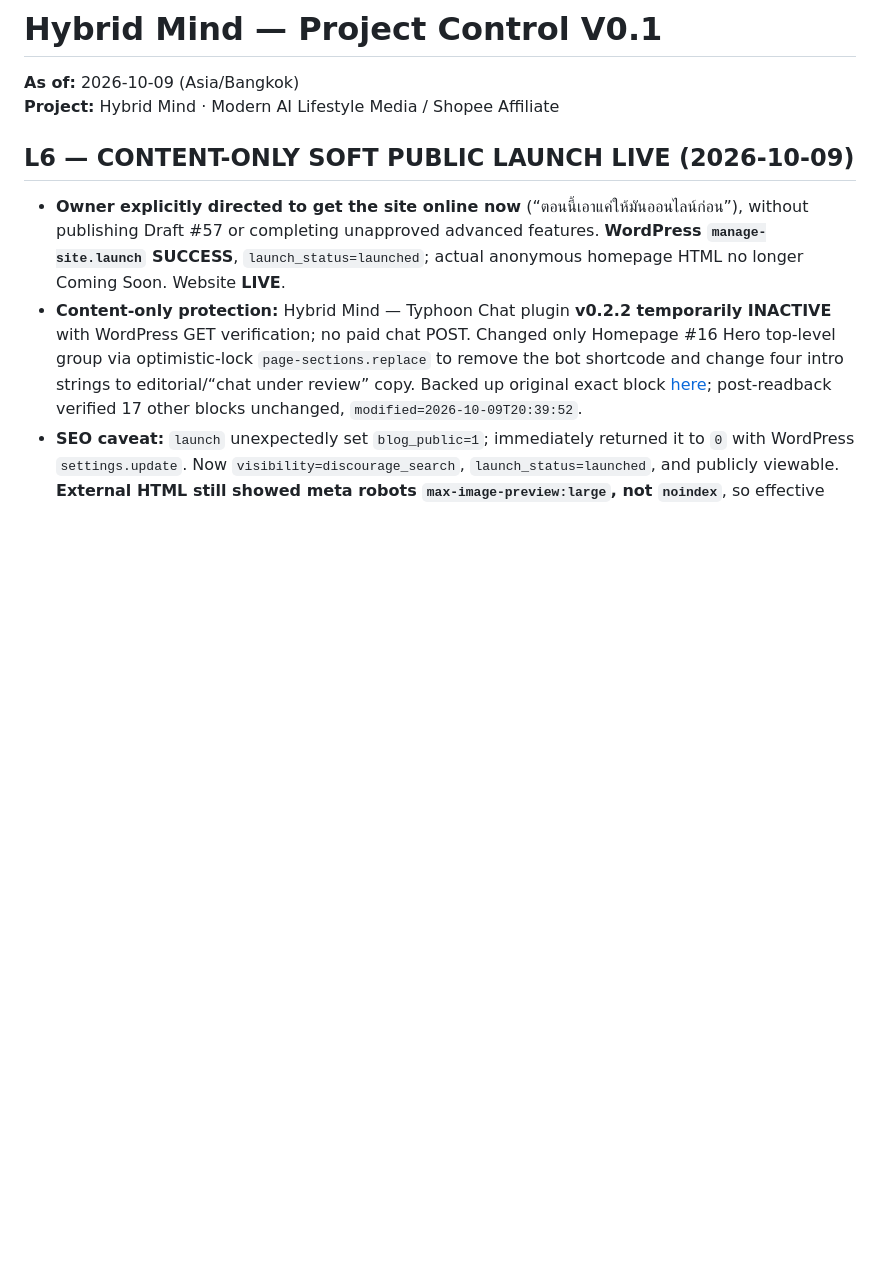
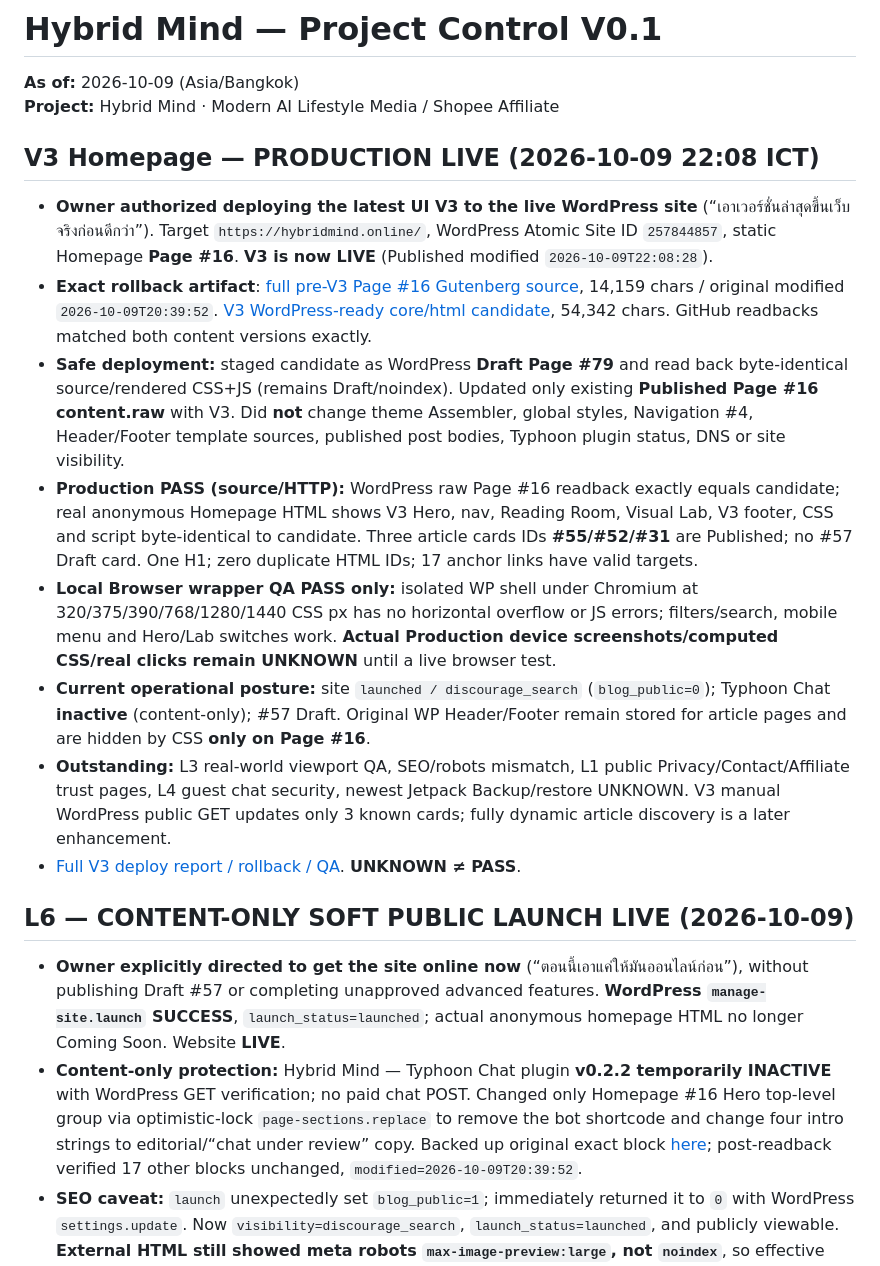
Before and after one commit to nustanakritwithai/HybridMind-, a Markdown page: docs/PROJECT_CONTROL.md, the part around the change. Drawn GitHub-style; blank space fills up the shorter version.

Commit message:
docs: mark HYBRID MIND V3 homepage live and register rollback/release gates

```diff
--- a/docs/PROJECT_CONTROL.md
+++ b/docs/PROJECT_CONTROL.md
@@ -9,6 +9,18 @@
 
 
 
+
+
+## V3 Homepage — PRODUCTION LIVE (2026-10-09 22:08 ICT)
+
+- **Owner authorized deploying the latest UI V3 to the live WordPress site** (“เอาเวอร์ชั่นล่าสุดขึ้นเว็บจริงก่อนดีกว่า”). Target `https://hybridmind.online/`, WordPress Atomic Site ID `257844857`, static Homepage **Page #16**. **V3 is now LIVE** (Published modified `2026-10-09T22:08:28`).
+- **Exact rollback artifact**: [full pre-V3 Page #16 Gutenberg source](backups/WORDPRESS_PAGE_16_PRE_V3_2026-10-09.html), 14,159 chars / original modified `2026-10-09T20:39:52`. [V3 WordPress-ready core/html candidate](design/HYBRID_MIND_V3_WORDPRESS_HOME_CANDIDATE_2026-10-09.html), 54,342 chars. GitHub readbacks matched both content versions exactly.
+- **Safe deployment:** staged candidate as WordPress **Draft Page #79** and read back byte-identical source/rendered CSS+JS (remains Draft/noindex). Updated only existing **Published Page #16 content.raw** with V3. Did **not** change theme Assembler, global styles, Navigation #4, Header/Footer template sources, published post bodies, Typhoon plugin status, DNS or site visibility.
+- **Production PASS (source/HTTP):** WordPress raw Page #16 readback exactly equals candidate; real anonymous Homepage HTML shows V3 Hero, nav, Reading Room, Visual Lab, V3 footer, CSS and script byte-identical to candidate. Three article cards IDs **#55/#52/#31** are Published; no #57 Draft card. One H1; zero duplicate HTML IDs; 17 anchor links have valid targets.
+- **Local Browser wrapper QA PASS only:** isolated WP shell under Chromium at 320/375/390/768/1280/1440 CSS px has no horizontal overflow or JS errors; filters/search, mobile menu and Hero/Lab switches work. **Actual Production device screenshots/computed CSS/real clicks remain UNKNOWN** until a live browser test.
+- **Current operational posture:** site `launched / discourage_search` (`blog_public=0`); Typhoon Chat **inactive** (content-only); #57 Draft. Original WP Header/Footer remain stored for article pages and are hidden by CSS **only on Page #16**.
+- **Outstanding:** L3 real-world viewport QA, SEO/robots mismatch, L1 public Privacy/Contact/Affiliate trust pages, L4 guest chat security, newest Jetpack Backup/restore UNKNOWN. V3 manual WordPress public GET updates only 3 known cards; fully dynamic article discovery is a later enhancement.
+- [Full V3 deploy report / rollback / QA](releases/HYBRID_MIND_V3_UI_PRODUCTION_DEPLOY_2026-10-09.md). **UNKNOWN ≠ PASS**.
 
 ## L6 — CONTENT-ONLY SOFT PUBLIC LAUNCH LIVE (2026-10-09)
 
```
